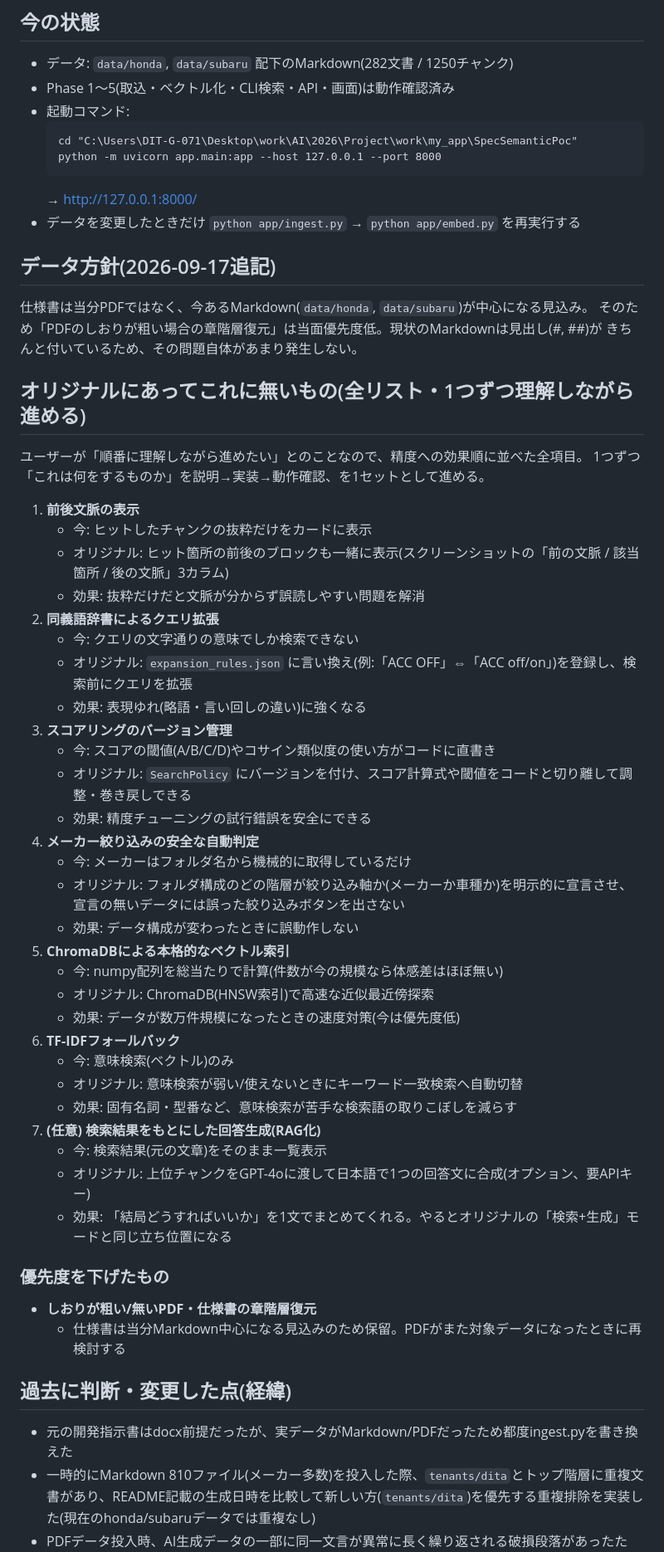
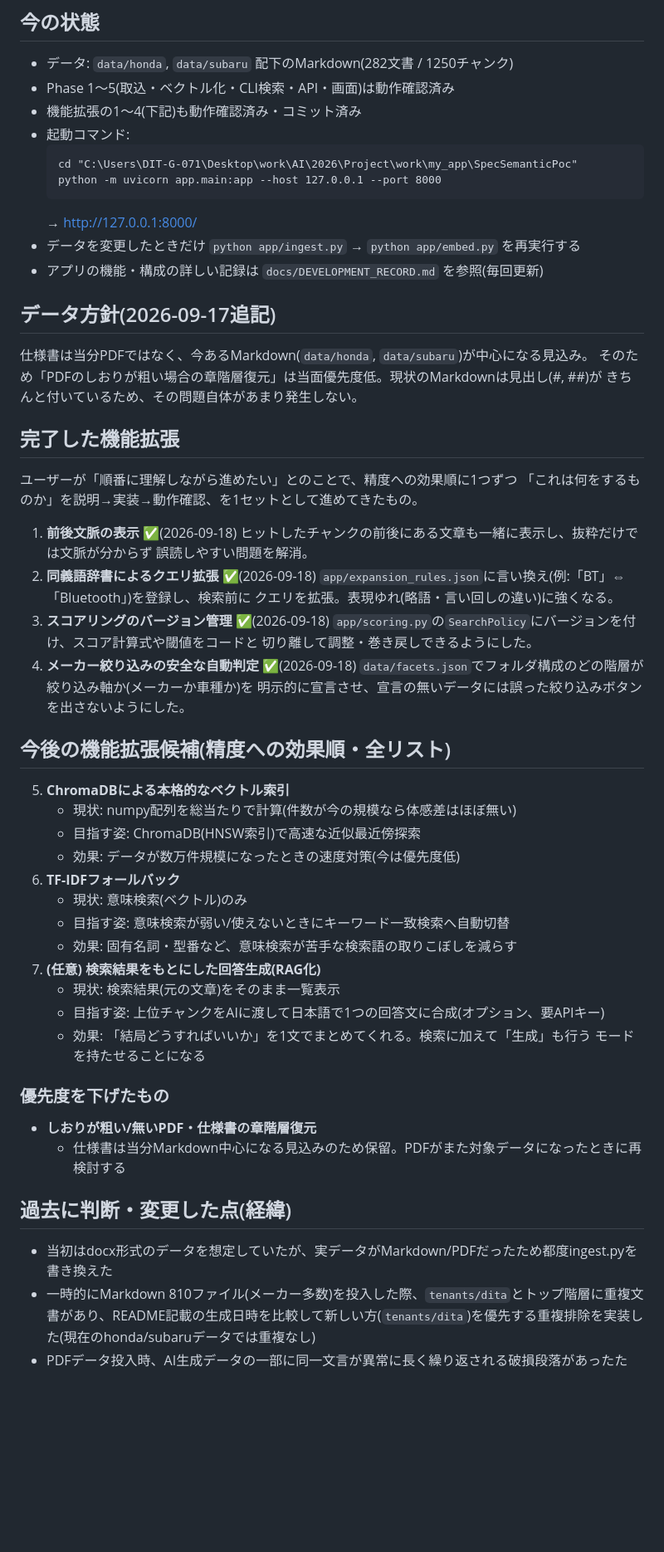
Before and after one commit to Chieko-Y/my_SpecSemanticPoc, a Markdown page: NEXT_STEPS.md, the part around the change. Shown at 83% size. Drawn GitHub-style; blank space fills up the shorter version.

````diff
--- a/NEXT_STEPS.md
+++ b/NEXT_STEPS.md
@@ -4,6 +4,7 @@
 
 - データ: `data/honda`, `data/subaru` 配下のMarkdown(282文書 / 1250チャンク)
 - Phase 1〜5(取込・ベクトル化・CLI検索・API・画面)は動作確認済み
+- 機能拡張の1〜4(下記)も動作確認済み・コミット済み
 - 起動コマンド:
   ```
   cd "C:\Users\DIT-G-071\Desktop\work\AI\2026\Project\work\my_app\SpecSemanticPoc"
@@ -11,6 +12,7 @@
   ```
   → http://127.0.0.1:8000/
 - データを変更したときだけ `python app/ingest.py` → `python app/embed.py` を再実行する
+- アプリの機能・構成の詳しい記録は `docs/DEVELOPMENT_RECORD.md` を参照(毎回更新)
 
 ## データ方針(2026-09-17追記)
 
@@ -18,39 +20,39 @@
 そのため「PDFのしおりが粗い場合の章階層復元」は当面優先度低。現状のMarkdownは見出し(#, ##)が
 きちんと付いているため、その問題自体があまり発生しない。
 
-## オリジナルにあってこれに無いもの(全リスト・1つずつ理解しながら進める)
+## 完了した機能拡張
 
-ユーザーが「順番に理解しながら進めたい」とのことなので、精度への効果順に並べた全項目。
-1つずつ「これは何をするものか」を説明→実装→動作確認、を1セットとして進める。
+ユーザーが「順番に理解しながら進めたい」とのことで、精度への効果順に1つずつ
+「これは何をするものか」を説明→実装→動作確認、を1セットとして進めてきたもの。
 
-1. **前後文脈の表示**
-   - 今: ヒットしたチャンクの抜粋だけをカードに表示
-   - オリジナル: ヒット箇所の前後のブロックも一緒に表示(スクリーンショットの「前の文脈 / 該当箇所 / 後の文脈」3カラム)
-   - 効果: 抜粋だけだと文脈が分からず誤読しやすい問題を解消
-2. **同義語辞書によるクエリ拡張**
-   - 今: クエリの文字通りの意味でしか検索できない
-   - オリジナル: `expansion_rules.json` に言い換え(例:「ACC OFF」⇔「ACC off/on」)を登録し、検索前にクエリを拡張
-   - 効果: 表現ゆれ(略語・言い回しの違い)に強くなる
-3. **スコアリングのバージョン管理**
-   - 今: スコアの閾値(A/B/C/D)やコサイン類似度の使い方がコードに直書き
-   - オリジナル: `SearchPolicy` にバージョンを付け、スコア計算式や閾値をコードと切り離して調整・巻き戻しできる
-   - 効果: 精度チューニングの試行錯誤を安全にできる
-4. **メーカー絞り込みの安全な自動判定**
-   - 今: メーカーはフォルダ名から機械的に取得しているだけ
-   - オリジナル: フォルダ構成のどの階層が絞り込み軸か(メーカーか車種か)を明示的に宣言させ、宣言の無いデータには誤った絞り込みボタンを出さない
-   - 効果: データ構成が変わったときに誤動作しない
+1. **前後文脈の表示** ✅(2026-09-18)
+   ヒットしたチャンクの前後にある文章も一緒に表示し、抜粋だけでは文脈が分からず
+   誤読しやすい問題を解消。
+2. **同義語辞書によるクエリ拡張** ✅(2026-09-18)
+   `app/expansion_rules.json`に言い換え(例:「BT」⇔「Bluetooth」)を登録し、検索前に
+   クエリを拡張。表現ゆれ(略語・言い回しの違い)に強くなる。
+3. **スコアリングのバージョン管理** ✅(2026-09-18)
+   `app/scoring.py`の`SearchPolicy`にバージョンを付け、スコア計算式や閾値をコードと
+   切り離して調整・巻き戻しできるようにした。
+4. **メーカー絞り込みの安全な自動判定** ✅(2026-09-18)
+   `data/facets.json`でフォルダ構成のどの階層が絞り込み軸か(メーカーか車種か)を
+   明示的に宣言させ、宣言の無いデータには誤った絞り込みボタンを出さないようにした。
+
+## 今後の機能拡張候補(精度への効果順・全リスト)
+
 5. **ChromaDBによる本格的なベクトル索引**
-   - 今: numpy配列を総当たりで計算(件数が今の規模なら体感差はほぼ無い)
-   - オリジナル: ChromaDB(HNSW索引)で高速な近似最近傍探索
+   - 現状: numpy配列を総当たりで計算(件数が今の規模なら体感差はほぼ無い)
+   - 目指す姿: ChromaDB(HNSW索引)で高速な近似最近傍探索
    - 効果: データが数万件規模になったときの速度対策(今は優先度低)
 6. **TF-IDFフォールバック**
-   - 今: 意味検索(ベクトル)のみ
-   - オリジナル: 意味検索が弱い/使えないときにキーワード一致検索へ自動切替
+   - 現状: 意味検索(ベクトル)のみ
+   - 目指す姿: 意味検索が弱い/使えないときにキーワード一致検索へ自動切替
    - 効果: 固有名詞・型番など、意味検索が苦手な検索語の取りこぼしを減らす
 7. **(任意) 検索結果をもとにした回答生成(RAG化)**
-   - 今: 検索結果(元の文章)をそのまま一覧表示
-   - オリジナル: 上位チャンクをGPT-4oに渡して日本語で1つの回答文に合成(オプション、要APIキー)
-   - 効果: 「結局どうすればいいか」を1文でまとめてくれる。やるとオリジナルの「検索+生成」モードと同じ立ち位置になる
+   - 現状: 検索結果(元の文章)をそのまま一覧表示
+   - 目指す姿: 上位チャンクをAIに渡して日本語で1つの回答文に合成(オプション、要APIキー)
+   - 効果: 「結局どうすればいいか」を1文でまとめてくれる。検索に加えて「生成」も行う
+     モードを持たせることになる
 
 ### 優先度を下げたもの
 
@@ -59,7 +61,7 @@
 
 ## 過去に判断・変更した点(経緯)
 
-- 元の開発指示書はdocx前提だったが、実データがMarkdown/PDFだったため都度ingest.pyを書き換えた
+- 当初はdocx形式のデータを想定していたが、実データがMarkdown/PDFだったため都度ingest.pyを書き換えた
 - 一時的にMarkdown 810ファイル(メーカー多数)を投入した際、`tenants/dita`とトップ階層に重複文書があり、README記載の生成日時を比較して新しい方(`tenants/dita`)を優先する重複排除を実装した(現在のhonda/subaruデータでは重複なし)
 - PDFデータ投入時、AI生成データの一部に同一文言が異常に長く繰り返される破損段落があったため、1段落あたりの強制分割を最大2回までに制限する安全策を入れた(`MAX_SLICES_PER_PARAGRAPH`)
 - メーカー絞り込みは「全体上位N件を取ってから絞り込む」実装だと件数の少ないメーカーが0件になるバグがあったため、「対象メーカーのみで類似度計算をやり直す」実装に修正済み
````
Also changed, not shown: docs/DEVELOPMENT_RECORD.md (added, +75 -0 lines).
